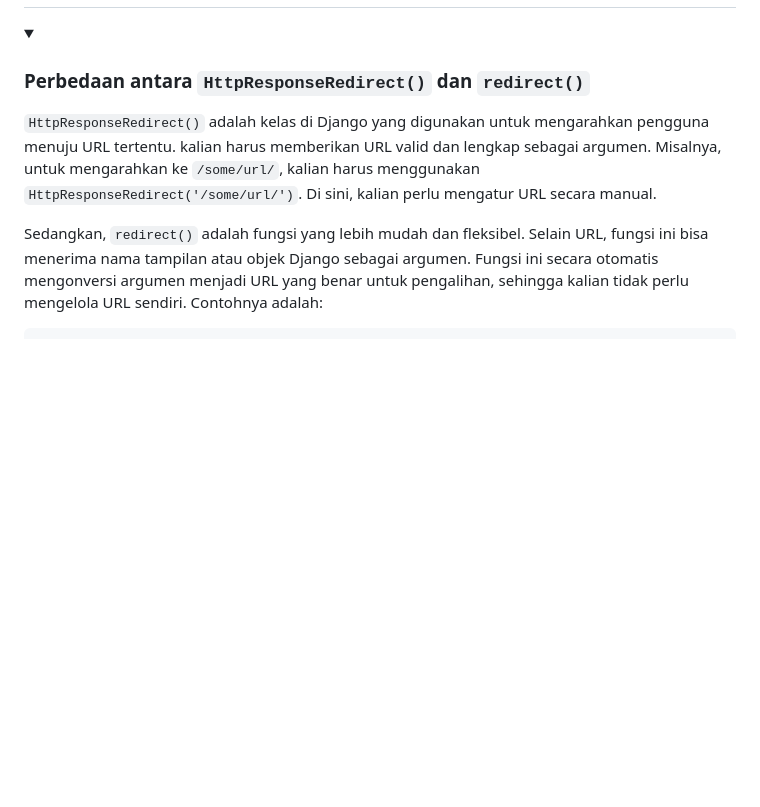
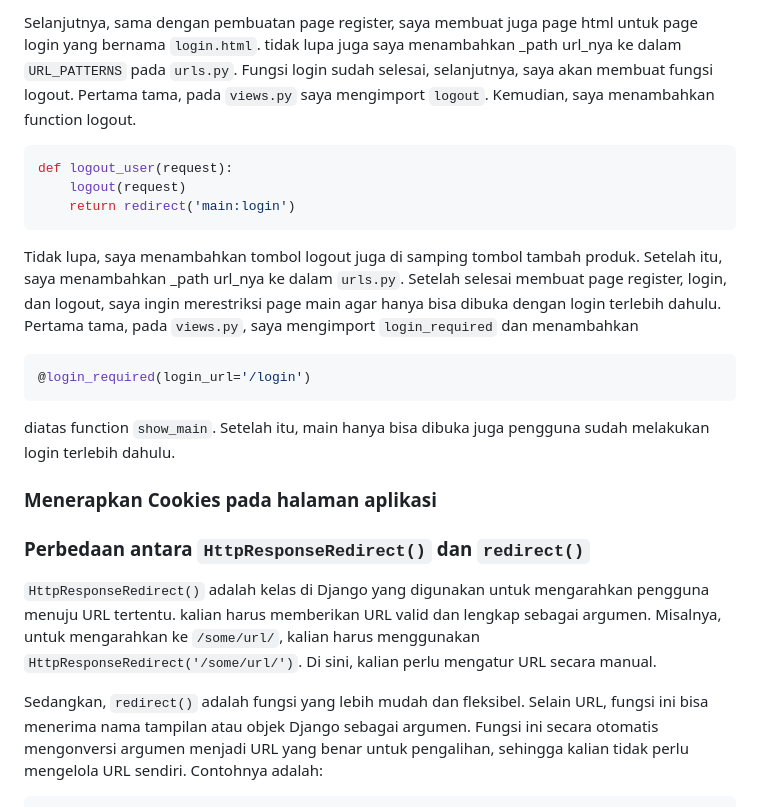
Before and after one commit to SalomoManullang/Goodsify, a Markdown page: README.md, the part around the change printed below. Rendered like a GitHub page; folded sections open; blank space fills up the shorter version.

Commit message:
no awal Readme

````diff
--- a/README.md
+++ b/README.md
@@ -435,3 +508,21 @@ Penyerang bisa memanfaatkan celah keamanan ini dengan membuat sebuah halaman ber
+Selanjutnya, sama dengan pembuatan page register, saya membuat juga page html untuk page login yang bernama `login.html`. tidak lupa juga saya menambahkan _path url_nya ke dalam `URL_PATTERNS` pada `urls.py`. Fungsi login sudah selesai, selanjutnya, saya akan membuat fungsi logout. Pertama tama, pada `views.py` saya mengimport `logout`. Kemudian, saya menambahkan function logout.
+
+```bash
+def logout_user(request):
+    logout(request)
+    return redirect('main:login')
+```
+
+Tidak lupa, saya menambahkan tombol logout juga di samping tombol tambah produk. Setelah itu, saya menambahkan _path url_nya ke dalam `urls.py`. Setelah selesai membuat page register, login, dan logout, saya ingin merestriksi page main agar hanya bisa dibuka dengan login terlebih dahulu. Pertama tama, pada `views.py`, saya mengimport `login_required` dan menambahkan
+```bash
+@login_required(login_url='/login')
+```
+diatas function `show_main`. Setelah itu, main hanya bisa dibuka juga pengguna sudah melakukan login terlebih dahulu.
+
+### Menerapkan Cookies pada halaman aplikasi
+
+
+
 ### Perbedaan antara `HttpResponseRedirect()` dan `redirect()`
 
 `HttpResponseRedirect()` adalah kelas di Django yang digunakan untuk mengarahkan pengguna menuju URL tertentu. kalian harus memberikan URL valid dan lengkap sebagai argumen. Misalnya, untuk mengarahkan ke `/some/url/`, kalian harus menggunakan `HttpResponseRedirect('/some/url/')`. Di sini, kalian perlu mengatur URL secara manual.
````
Also changed, not shown: other parts of README.md (+73 -0 lines).
